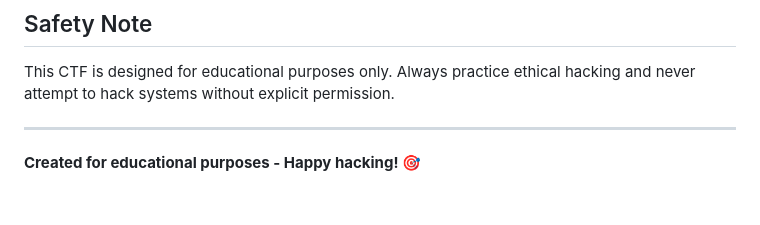
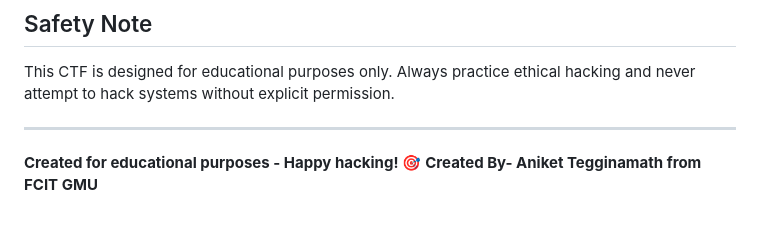
Before and after one commit to Aniket886/CTF01, a Markdown page: README.md, the part around the change. Rendered like a GitHub page.

```diff
--- a/README.md
+++ b/README.md
@@ -112,3 +112,4 @@ This CTF is designed for educational purposes only. Always practice ethical hack
 
 ---
 **Created for educational purposes - Happy hacking! 🎯**
+**Created By- Aniket Tegginamath from FCIT GMU**
```
